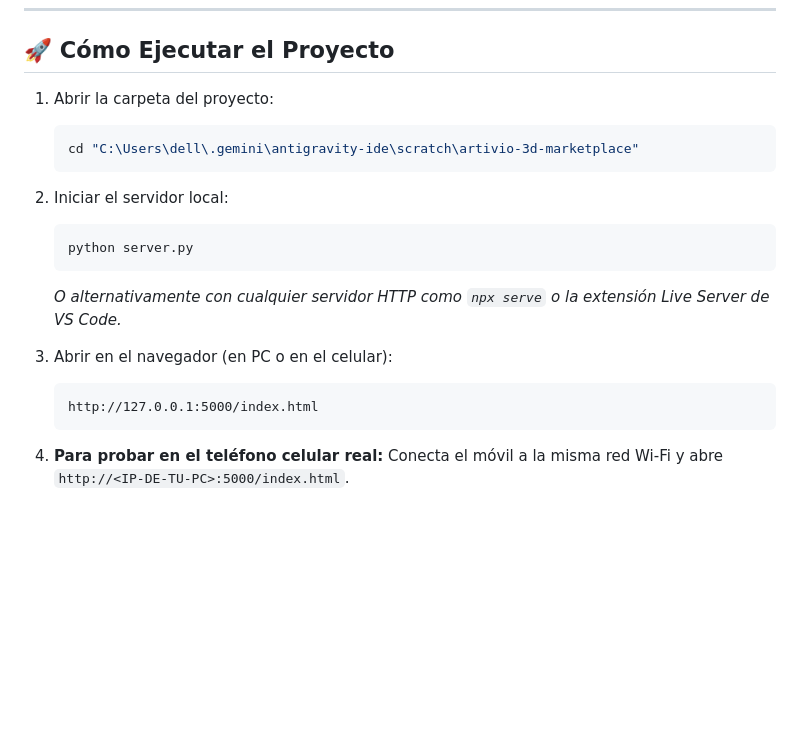
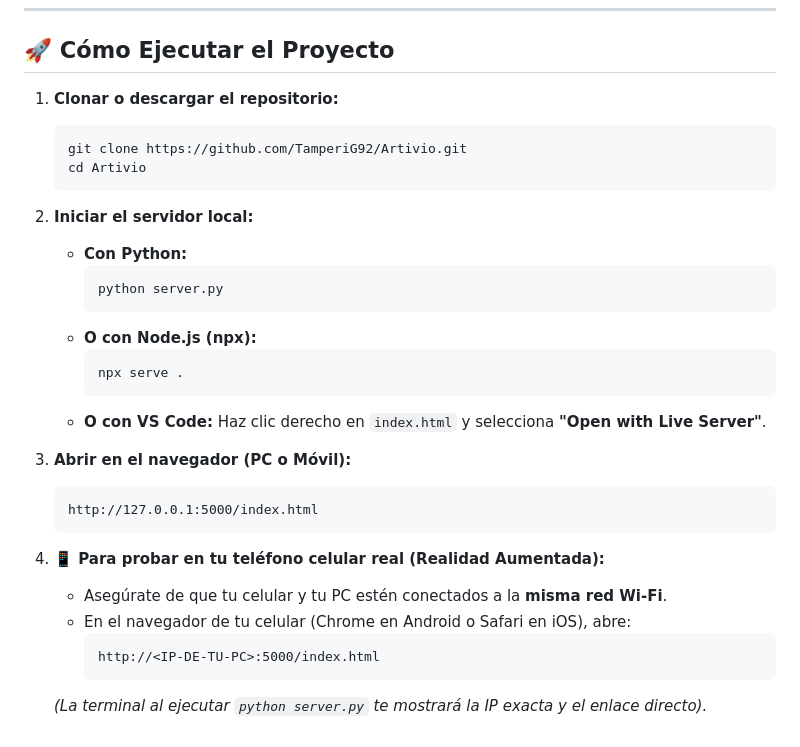
Before and after one commit to TamperiG92/Artivio, a Markdown page: README.md, the part around the change. GitHub-like rendering; blank space fills up the shorter version.

Commit message:
docs: actualizar instrucciones de clonacion y ejecucion en README

````diff
--- a/README.md
+++ b/README.md
@@ -44,20 +44,33 @@
 
 ## 🚀 Cómo Ejecutar el Proyecto
 
-1. Abrir la carpeta del proyecto:
+1. **Clonar o descargar el repositorio:**
    ```bash
-   cd "C:\Users\dell\.gemini\antigravity-ide\scratch\artivio-3d-marketplace"
+   git clone https://github.com/TamperiG92/Artivio.git
+   cd Artivio
    ```
 
-2. Iniciar el servidor local:
-   ```bash
-   python server.py
-   ```
-   *O alternativamente con cualquier servidor HTTP como `npx serve` o la extensión Live Server de VS Code.*
+2. **Iniciar el servidor local:**
+   - **Con Python:**
+     ```bash
+     python server.py
+     ```
+   - **O con Node.js (npx):**
+     ```bash
+     npx serve .
+     ```
+   - **O con VS Code:**
+     Haz clic derecho en `index.html` y selecciona **"Open with Live Server"**.
 
-3. Abrir en el navegador (en PC o en el celular):
+3. **Abrir en el navegador (PC o Móvil):**
    ```
    http://127.0.0.1:5000/index.html
    ```
 
-4. **Para probar en el teléfono celular real:** Conecta el móvil a la misma red Wi-Fi y abre `http://<IP-DE-TU-PC>:5000/index.html`.
+4. **📱 Para probar en tu teléfono celular real (Realidad Aumentada):**
+   - Asegúrate de que tu celular y tu PC estén conectados a la **misma red Wi-Fi**.
+   - En el navegador de tu celular (Chrome en Android o Safari en iOS), abre:
+     ```
+     http://<IP-DE-TU-PC>:5000/index.html
+     ```
+   *(La terminal al ejecutar `python server.py` te mostrará la IP exacta y el enlace directo).*
````
